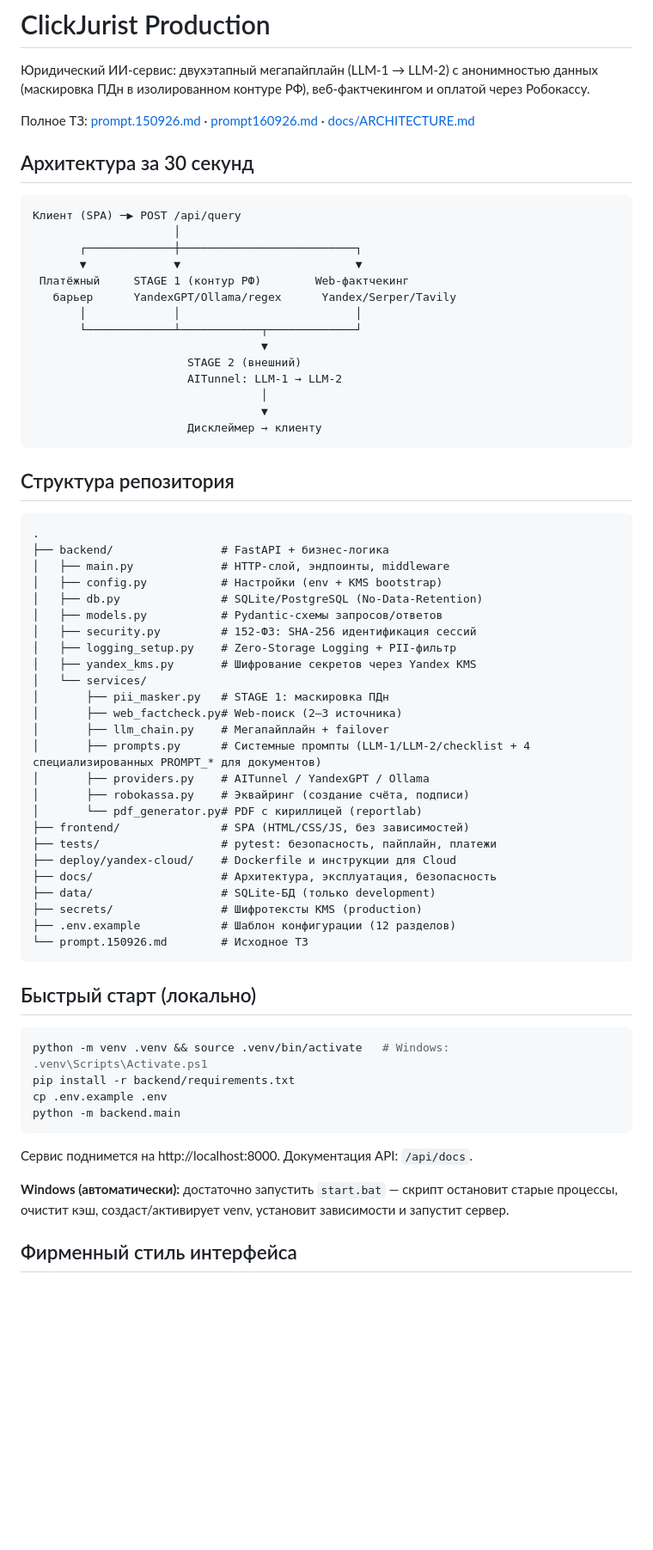
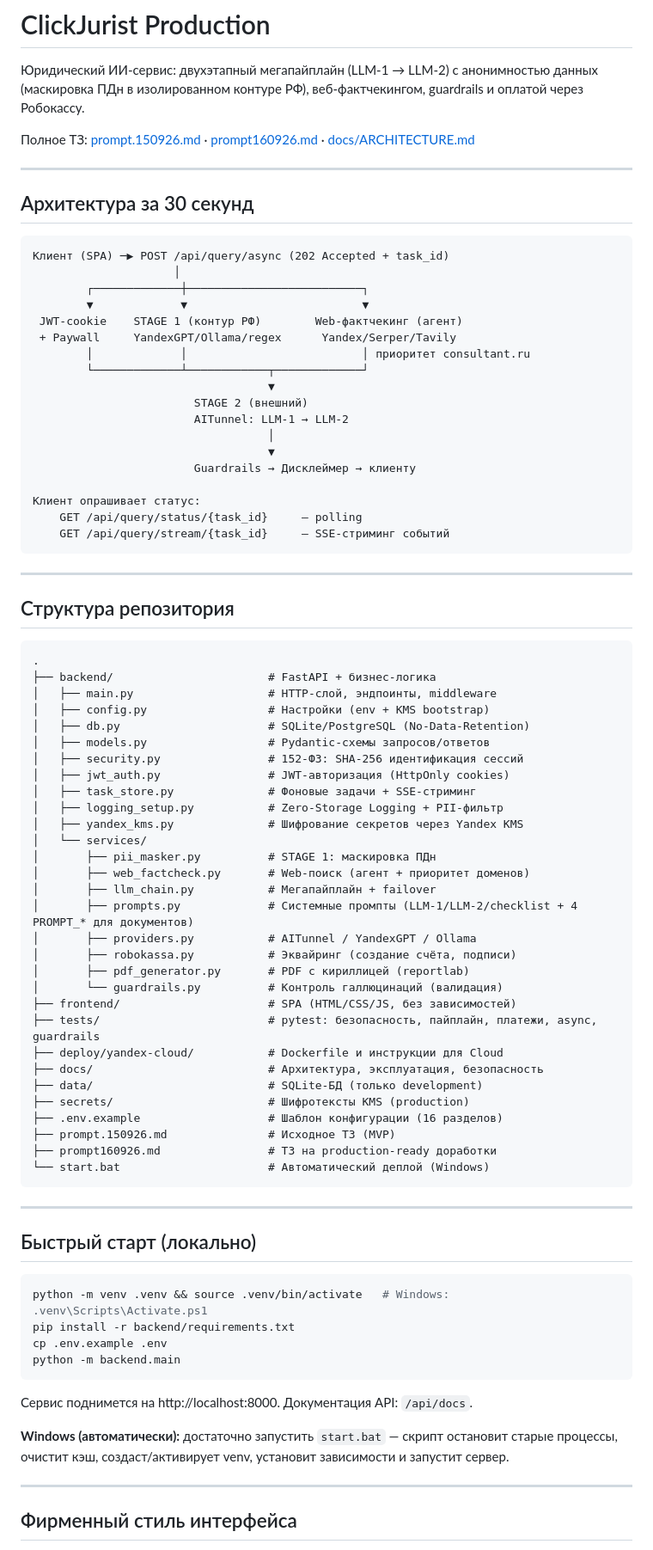
Before and after one commit to markmus11012020-max/CLICKJURIST_RANEPA, a Markdown page: README.md, the part around one of its changes. Shown at 86% size. GitHub-like rendering; blank space fills up the shorter version.

Commit message:
docs: rewrite README to full project compliance

````diff
--- a/README.md
+++ b/README.md
@@ -1,58 +1,73 @@
 # ClickJurist Production
 
 Юридический ИИ-сервис: двухэтапный мегапайплайн (LLM-1 → LLM-2) с анонимностью данных
-(маскировка ПДн в изолированном контуре РФ), веб-фактчекингом и оплатой через Робокассу.
+(маскировка ПДн в изолированном контуре РФ), веб-фактчекингом, guardrails и оплатой через Робокассу.
 
 Полное ТЗ: [prompt.150926.md](prompt.150926.md) · [prompt160926.md](prompt160926.md) · [docs/ARCHITECTURE.md](docs/ARCHITECTURE.md)
+
+---
 
 ## Архитектура за 30 секунд
 
 ```
-Клиент (SPA) ─▶ POST /api/query
+Клиент (SPA) ─▶ POST /api/query/async (202 Accepted + task_id)
                      │
-       ┌─────────────┼──────────────────────────┐
-       ▼             ▼                          ▼
- Платёжный     STAGE 1 (контур РФ)        Web-фактчекинг
-   барьер      YandexGPT/Ollama/regex      Yandex/Serper/Tavily
-       │             │                          │
-       └─────────────┴────────────┬─────────────┘
-                                  ▼
-                       STAGE 2 (внешний)
-                       AITunnel: LLM-1 → LLM-2
-                                  │
-                                  ▼
-                       Дисклеймер → клиенту
+        ┌─────────────┼──────────────────────────┐
+        ▼             ▼                          ▼
+ JWT-cookie    STAGE 1 (контур РФ)        Web-фактчекинг (агент)
+ + Paywall     YandexGPT/Ollama/regex      Yandex/Serper/Tavily
+        │             │                          │ приоритет consultant.ru
+        └─────────────┴────────────┬─────────────┘
+                                   ▼
+                        STAGE 2 (внешний)
+                        AITunnel: LLM-1 → LLM-2
+                                   │
+                                   ▼
+                        Guardrails → Дисклеймер → клиенту
+
+Клиент опрашивает статус:
+    GET /api/query/status/{task_id}     — polling
+    GET /api/query/stream/{task_id}     — SSE-стриминг событий
 ```
+
+---
 
 ## Структура репозитория
 
 ```
 .
-├── backend/                # FastAPI + бизнес-логика
-│   ├── main.py             # HTTP-слой, эндпоинты, middleware
-│   ├── config.py           # Настройки (env + KMS bootstrap)
-│   ├── db.py               # SQLite/PostgreSQL (No-Data-Retention)
-│   ├── models.py           # Pydantic-схемы запросов/ответов
-│   ├── security.py         # 152-ФЗ: SHA-256 идентификация сессий
-│   ├── logging_setup.py    # Zero-Storage Logging + PII-фильтр
-│   ├── yandex_kms.py       # Шифрование секретов через Yandex KMS
+├── backend/                       # FastAPI + бизнес-логика
+│   ├── main.py                    # HTTP-слой, эндпоинты, middleware
+│   ├── config.py                  # Настройки (env + KMS bootstrap)
+│   ├── db.py                      # SQLite/PostgreSQL (No-Data-Retention)
+│   ├── models.py                  # Pydantic-схемы запросов/ответов
+│   ├── security.py                # 152-ФЗ: SHA-256 идентификация сессий
+│   ├── jwt_auth.py                # JWT-авторизация (HttpOnly cookies)
+│   ├── task_store.py              # Фоновые задачи + SSE-стриминг
+│   ├── logging_setup.py           # Zero-Storage Logging + PII-фильтр
+│   ├── yandex_kms.py              # Шифрование секретов через Yandex KMS
 │   └── services/
-│       ├── pii_masker.py   # STAGE 1: маскировка ПДн
-│       ├── web_factcheck.py# Web-поиск (2–3 источника)
-│       ├── llm_chain.py    # Мегапайплайн + failover
-│       ├── prompts.py      # Системные промпты (LLM-1/LLM-2/checklist + 4 специализированных PROMPT_* для документов)
-│       ├── providers.py    # AITunnel / YandexGPT / Ollama
-│       ├── robokassa.py    # Эквайринг (создание счёта, подписи)
-│       └── pdf_generator.py# PDF с кириллицей (reportlab)
-├── frontend/               # SPA (HTML/CSS/JS, без зависимостей)
-├── tests/                  # pytest: безопасность, пайплайн, платежи
-├── deploy/yandex-cloud/    # Dockerfile и инструкции для Cloud
-├── docs/                   # Архитектура, эксплуатация, безопасность
-├── data/                   # SQLite-БД (только development)
-├── secrets/                # Шифротексты KMS (production)
-├── .env.example            # Шаблон конфигурации (12 разделов)
-└── prompt.150926.md        # Исходное ТЗ
+│       ├── pii_masker.py          # STAGE 1: маскировка ПДн
+│       ├── web_factcheck.py       # Web-поиск (агент + приоритет доменов)
+│       ├── llm_chain.py           # Мегапайплайн + failover
+│       ├── prompts.py             # Системные промпты (LLM-1/LLM-2/checklist + 4 PROMPT_* для документов)
+│       ├── providers.py           # AITunnel / YandexGPT / Ollama
+│       ├── robokassa.py           # Эквайринг (создание счёта, подписи)
+│       ├── pdf_generator.py       # PDF с кириллицей (reportlab)
+│       └── guardrails.py          # Контроль галлюцинаций (валидация)
+├── frontend/                      # SPA (HTML/CSS/JS, без зависимостей)
+├── tests/                         # pytest: безопасность, пайплайн, платежи, async, guardrails
+├── deploy/yandex-cloud/           # Dockerfile и инструкции для Cloud
+├── docs/                          # Архитектура, эксплуатация, безопасность
+├── data/                          # SQLite-БД (только development)
+├── secrets/                       # Шифротексты KMS (production)
+├── .env.example                   # Шаблон конфигурации (16 разделов)
+├── prompt.150926.md               # Исходное ТЗ (MVP)
+├── prompt160926.md                # ТЗ на production-ready доработки
+└── start.bat                      # Автоматический деплой (Windows)
 ```
+
+---
 
 ## Быстрый старт (локально)
 
@@ -68,6 +83,8 @@ python -m backend.main
 **Windows (автоматически):** достаточно запустить `start.bat` — скрипт
 остановит старые процессы, очистит кэш, создаст/активирует venv,
 установит зависимости и запустит сервер.
+
+---
 
 ## Фирменный стиль интерфейса
 
````
Also changed, not shown: other parts of README.md (+45 -18 lines).
